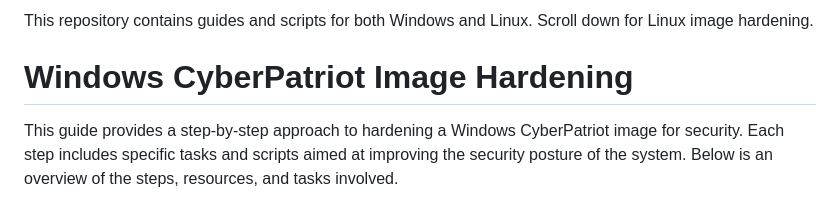
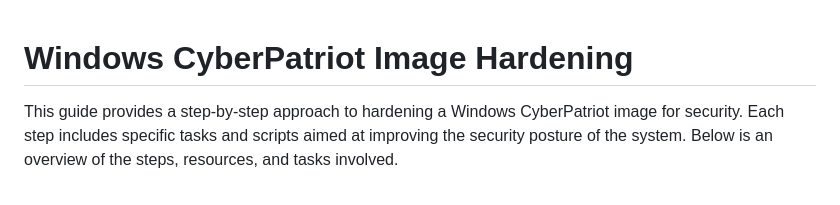
Before and after one commit to aidanlenahan/cyberpatriot, a Markdown page: README.md, the part around the change. GitHub-like rendering.

```diff
--- a/README.md
+++ b/README.md
@@ -1,6 +1,3 @@
-This repository contains guides and scripts for both Windows and Linux. Scroll down for Linux image hardening.
-
-
 # Windows CyberPatriot Image Hardening
 
 This guide provides a step-by-step approach to hardening a Windows CyberPatriot image for security. Each step includes specific tasks and scripts aimed at improving the security posture of the system. Below is an overview of the steps, resources, and tasks involved.
```
